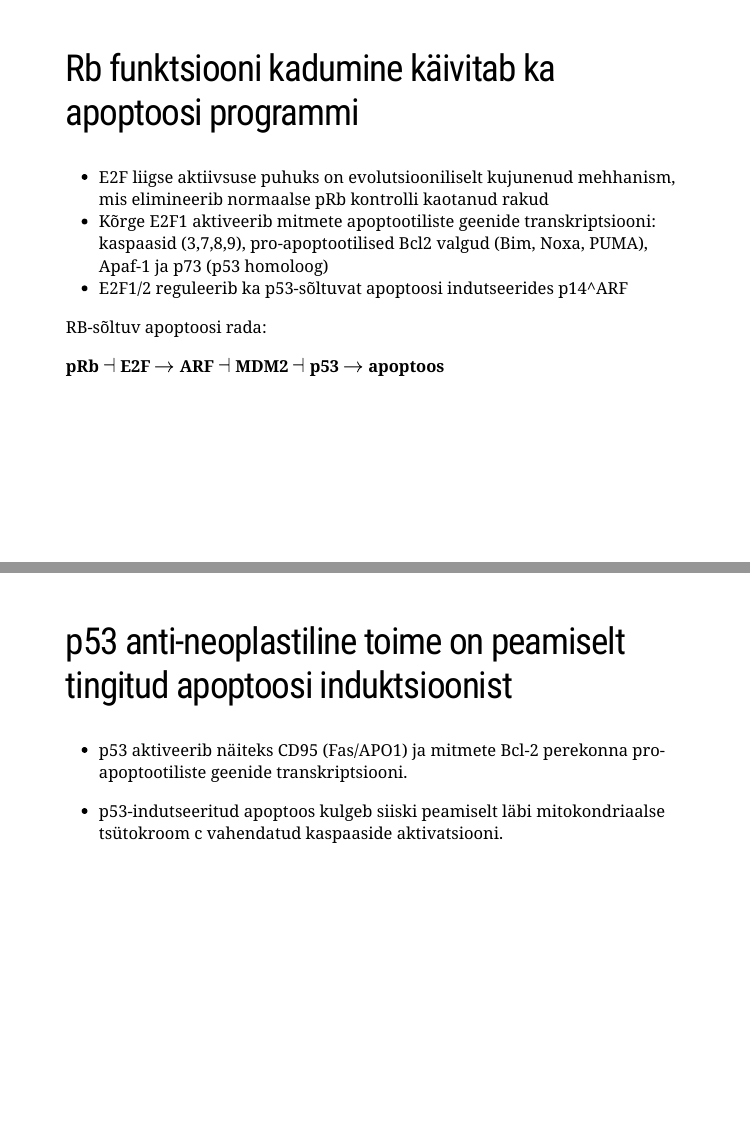
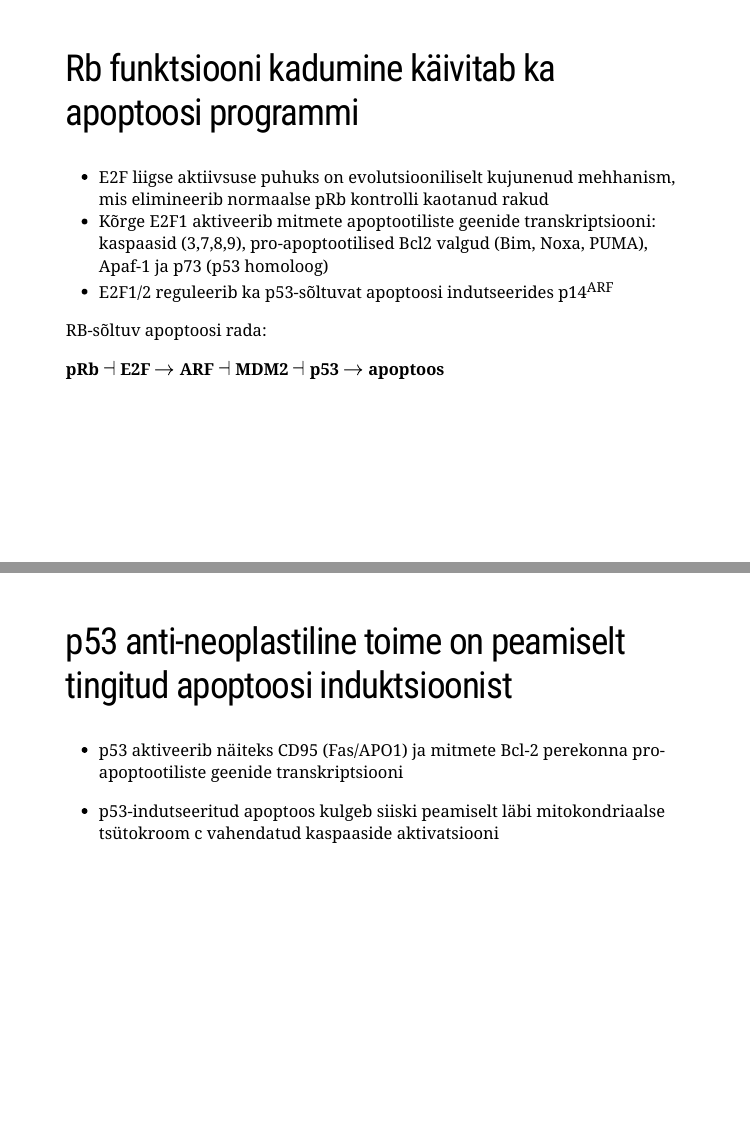
Before and after one commit to Onkobioloogia/p53-ja-apoptoos, an R Markdown document (index.Rmd): pages 23 and 26 of 39, joined at a grey line. The pictures show the slides in the output file index.html that the author committed with the source; the slides are laid out offline by our stand-in for remark.js, each with all of its steps uncovered, in fonts that may differ from those the slides ask for, and without slide numbers, shadows or browser add-ons; a font, style sheet, LaTeX package, included part or bibliography that could not be used is replaced or left out.

Commit message:
arf veel

```diff
--- a/index.Rmd
+++ b/index.Rmd
@@ -317,7 +317,7 @@ knitr::include_graphics("http://www.hhmi.org/sites/default/files/Our%20Scientist
 
 - E2F liigse aktiivsuse puhuks on evolutsiooniliselt kujunenud mehhanism, mis elimineerib normaalse pRb kontrolli kaotanud rakud
 - Kõrge E2F1 aktiveerib mitmete apoptootiliste geenide transkriptsiooni: kaspaasid (3,7,8,9), pro-apoptootilised Bcl2 valgud (Bim, Noxa, PUMA), Apaf-1 ja p73 (p53 homoloog)
-- E2F1/2 reguleerib ka p53-sõltuvat apoptoosi indutseerides p14^ARF
+- E2F1/2 reguleerib ka p53-sõltuvat apoptoosi indutseerides p14<sup>ARF</sup>
 
 RB-sõltuv apoptoosi rada:
 
@@ -363,9 +363,9 @@ knitr::include_graphics("http://www.nature.com/nrm/journal/v5/n10/images/nrm1491
 
 ## p53 anti-neoplastiline toime on peamiselt tingitud apoptoosi induktsioonist
 
-- p53 aktiveerib näiteks CD95 (Fas/APO1) ja mitmete Bcl-2 perekonna pro-apoptootiliste geenide transkriptsiooni.
+- p53 aktiveerib näiteks CD95 (Fas/APO1) ja mitmete Bcl-2 perekonna pro-apoptootiliste geenide transkriptsiooni
 
-- p53-indutseeritud apoptoos kulgeb siiski peamiselt läbi mitokondriaalse tsütokroom c vahendatud kaspaaside aktivatsiooni.
+- p53-indutseeritud apoptoos kulgeb siiski peamiselt läbi mitokondriaalse tsütokroom c vahendatud kaspaaside aktivatsiooni
 
 ---
 
```
Also changed, not shown: index.html.
